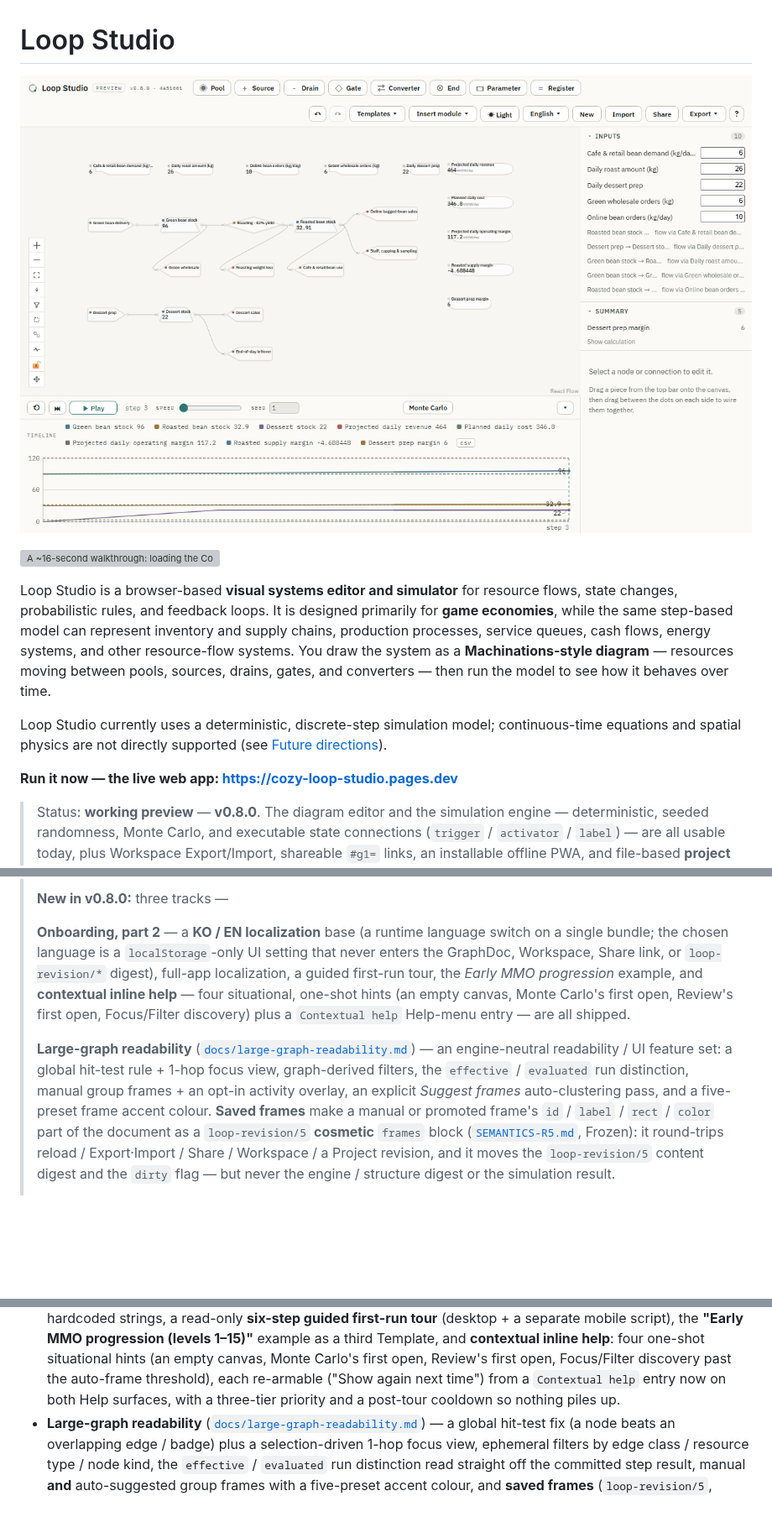
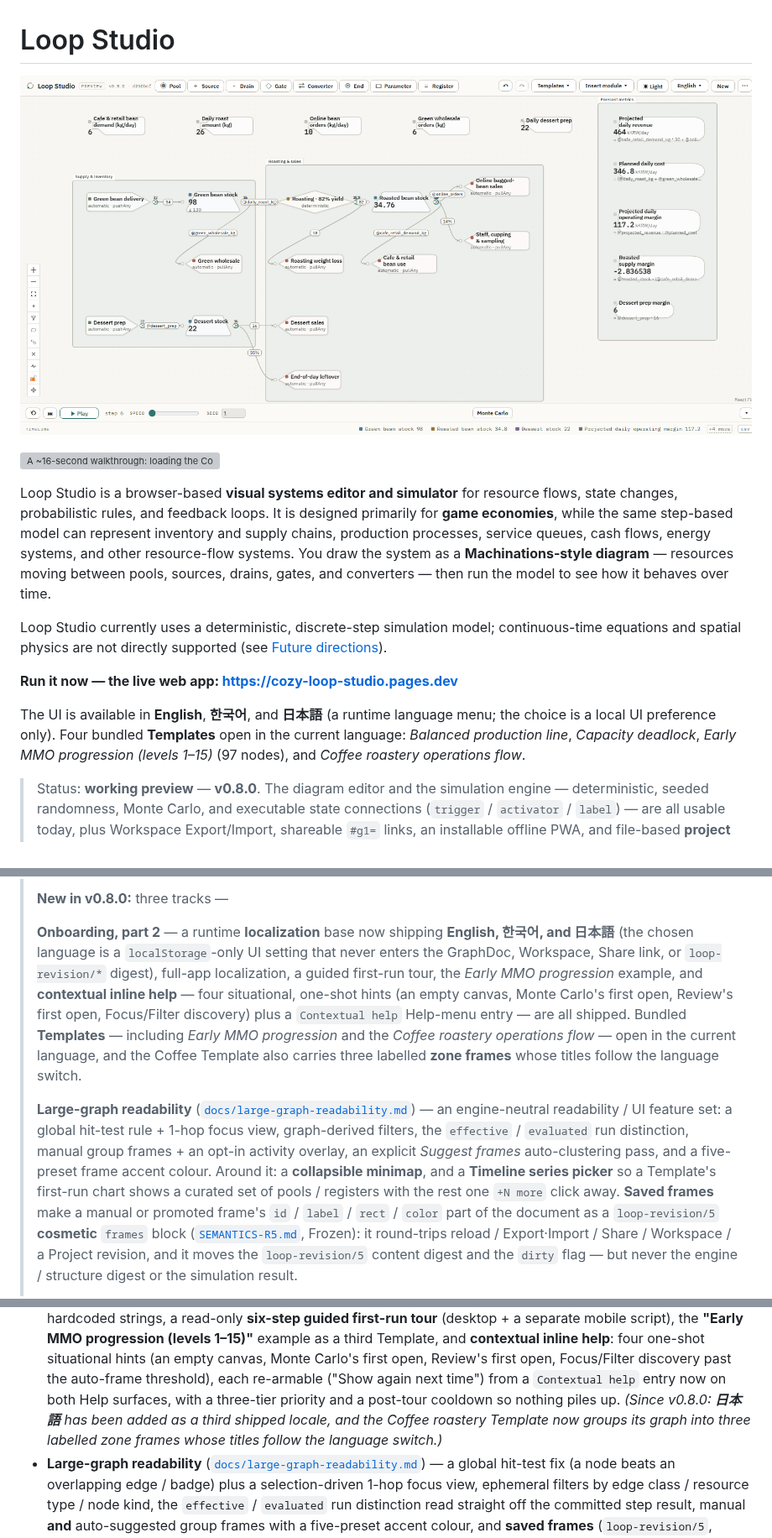
Before and after one commit to MerciHanrim/loop-studio, a Markdown page: README.md, 3 parts joined by grey strips. Shown at 84% size. Drawn GitHub-style; pictures changed too: docs/assets/hero-coffee.png; blank space fills up the shorter version; grey boxes are pictures that could not be loaded.

Commit message:
docs(readme): refresh for the current shipped state
- New hero image: the Coffee roastery Template on Production with its
  three localized zone frames (Supply & inventory / Roasting & sales /
  Forecast metrics), mid-run with the Timeline legend. 1585x778, 195 KB.
- Supported languages: English / 한국어 / 日本語 (was "EN + KO" in several
  places; the Releases changelog entry keeps its original wording with a
  parenthetical follow-up).
- Bundled Templates listed near the top: Balanced production line,
  Capacity deadlock, Early MMO progression, Coffee roastery.
- Mention the newer editor conveniences: multilingual Templates, group
  zone frames, the collapsible minimap, and the Timeline series picker.
- `examples/` layout row: drop the deleted `mmo-progression.ko.json`,
  add the two production-line samples.
- Template label overlay: it now also localizes the Coffee Template's
  group-frame titles, and re-seeds them on a language switch (a user
  rename is kept).

Docs only — no version change (stays v0.8.0), no code.

Co-Authored-By: Claude Sonnet 5 <noreply@anthropic.com>

```diff
--- a/README.md
+++ b/README.md
@@ -17,6 +17,12 @@ continuous-time equations and spatial physics are not directly supported (see
 [Future directions](#future-directions)).
 
 **Run it now — the live web app: <https://cozy-loop-studio.pages.dev>**
+
+The UI is available in **English**, **한국어**, and **日本語** (a runtime
+language menu; the choice is a local UI preference only). Four bundled
+**Templates** open in the current language: *Balanced production line*,
+*Capacity deadlock*, *Early MMO progression (levels 1–15)* (97 nodes), and
+*Coffee roastery operations flow*.
 
 > Status: **working preview** — **v0.8.0**. The diagram editor and the
 > simulation engine — deterministic,
@@ -42,20 +48,26 @@ continuous-time equations and spatial physics are not directly supported (see
 >
 > **New in v0.8.0:** three tracks —
 >
-> **Onboarding, part 2** — a **KO / EN localization** base (a runtime language
-> switch on a single bundle; the chosen language is a `localStorage`-only UI
+> **Onboarding, part 2** — a runtime **localization** base now shipping
+> **English, 한국어, and 日本語** (the chosen language is a `localStorage`-only UI
 > setting that never enters the GraphDoc, Workspace, Share link, or
 > `loop-revision/*` digest), full-app localization, a guided first-run tour, the
 > *Early MMO progression* example, and **contextual inline help** — four
 > situational, one-shot hints (an empty canvas, Monte Carlo's first open,
 > Review's first open, Focus/Filter discovery) plus a `Contextual help`
-> Help-menu entry — are all shipped.
+> Help-menu entry — are all shipped. Bundled **Templates** — including
+> *Early MMO progression* and the *Coffee roastery operations flow* — open in
+> the current language, and the Coffee Template also carries three labelled
+> **zone frames** whose titles follow the language switch.
 >
 > **Large-graph readability** ([`docs/large-graph-readability.md`](docs/large-graph-readability.md))
 > — an engine-neutral readability / UI feature set: a global hit-test rule +
 > 1-hop focus view, graph-derived filters, the `effective` / `evaluated` run
 > distinction, manual group frames + an opt-in activity overlay, an explicit
 > *Suggest frames* auto-clustering pass, and a five-preset frame accent colour.
+> Around it: a **collapsible minimap**, and a **Timeline series picker** so a
+> Template's first-run chart shows a curated set of pools / registers with the
+> rest one `+N more` click away.
 > **Saved frames** make a manual or promoted frame's `id` / `label` / `rect` /
 > `color` part of the document as a `loop-revision/5` **cosmetic** `frames`
 > block ([`SEMANTICS-R5.md`](SEMANTICS-R5.md), Frozen): it round-trips reload /
@@ -314,6 +326,9 @@ new capability.
   discovery past the auto-frame threshold), each re-armable ("Show again next
   time") from a `Contextual help` entry now on both Help surfaces, with a
   three-tier priority and a post-tour cooldown so nothing piles up.
+  *(Since v0.8.0: **日本語** has been added as a third shipped locale, and the
+  Coffee roastery Template now groups its graph into three labelled zone
+  frames whose titles follow the language switch.)*
 - **Large-graph readability** ([`docs/large-graph-readability.md`](docs/large-graph-readability.md))
   — a global hit-test fix (a node beats an overlapping edge / badge) plus a
   selection-driven 1-hop focus view, ephemeral filters by edge class /
```
Also changed, not shown: other parts of README.md (+6 -6 lines).
